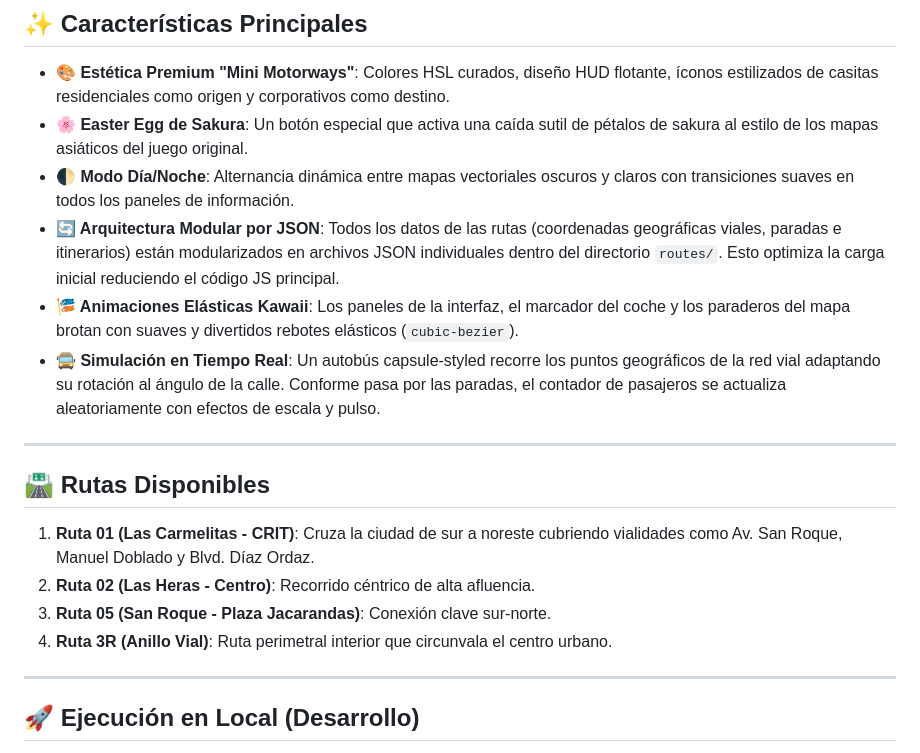
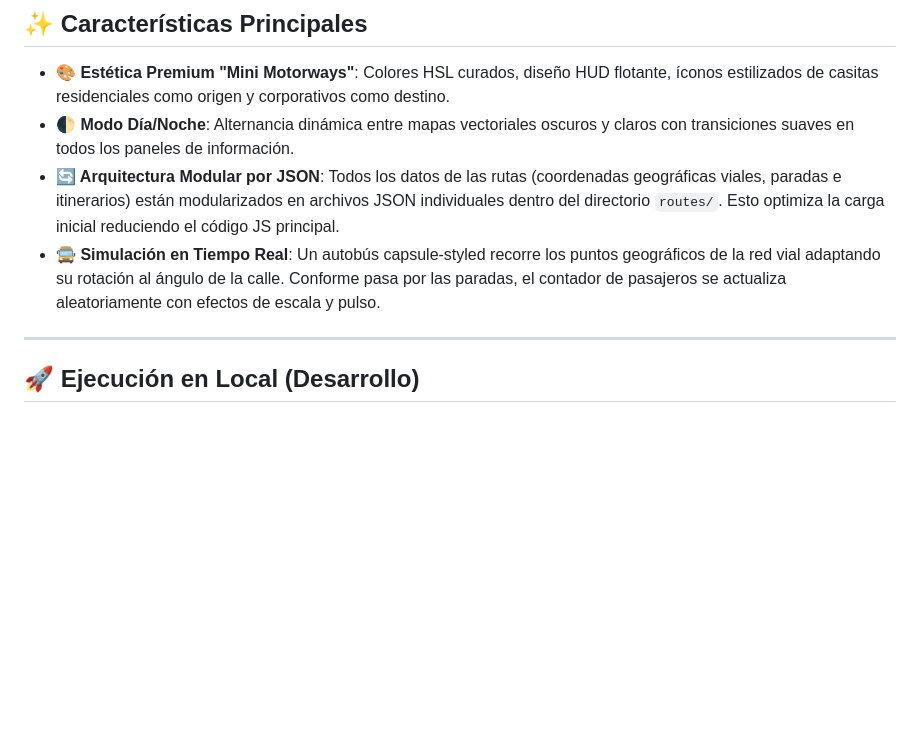
Before and after one commit to ChrystianLozano/rutas-irapuato, a Markdown page: README.md, the part around one of its changes. GitHub-like rendering; blank space fills up the shorter version.

```diff
--- a/README.md
+++ b/README.md
@@ -9,20 +9,9 @@ El proyecto dibuja las trayectorias de tránsito real sobre las calles de Irapua
 ## ✨ Características Principales
 
 * **🎨 Estética Premium "Mini Motorways"**: Colores HSL curados, diseño HUD flotante, íconos estilizados de casitas residenciales como origen y corporativos como destino.
-* **🌸 Easter Egg de Sakura**: Un botón especial que activa una caída sutil de pétalos de sakura al estilo de los mapas asiáticos del juego original.
 * **🌓 Modo Día/Noche**: Alternancia dinámica entre mapas vectoriales oscuros y claros con transiciones suaves en todos los paneles de información.
 * **🔄 Arquitectura Modular por JSON**: Todos los datos de las rutas (coordenadas geográficas viales, paradas e itinerarios) están modularizados en archivos JSON individuales dentro del directorio `routes/`. Esto optimiza la carga inicial reduciendo el código JS principal.
-* **🎏 Animaciones Elásticas Kawaii**: Los paneles de la interfaz, el marcador del coche y los paraderos del mapa brotan con suaves y divertidos rebotes elásticos (`cubic-bezier`).
 * **🚍 Simulación en Tiempo Real**: Un autobús capsule-styled recorre los puntos geográficos de la red vial adaptando su rotación al ángulo de la calle. Conforme pasa por las paradas, el contador de pasajeros se actualiza aleatoriamente con efectos de escala y pulso.
-
----
-
-## 🛣️ Rutas Disponibles
-
-1. **Ruta 01 (Las Carmelitas - CRIT)**: Cruza la ciudad de sur a noreste cubriendo vialidades como Av. San Roque, Manuel Doblado y Blvd. Díaz Ordaz.
-2. **Ruta 02 (Las Heras - Centro)**: Recorrido céntrico de alta afluencia.
-3. **Ruta 05 (San Roque - Plaza Jacarandas)**: Conexión clave sur-norte.
-4. **Ruta 3R (Anillo Vial)**: Ruta perimetral interior que circunvala el centro urbano.
 
 ---
 
```
Also changed, not shown: other parts of README.md (+0 -33 lines).
